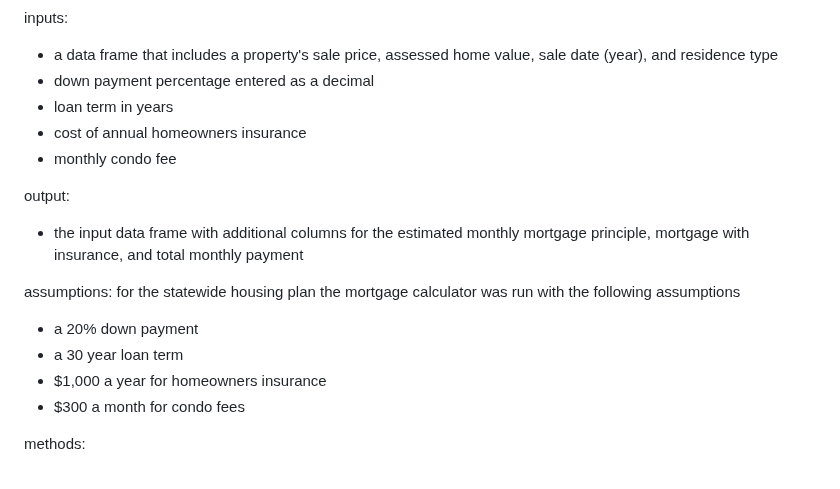
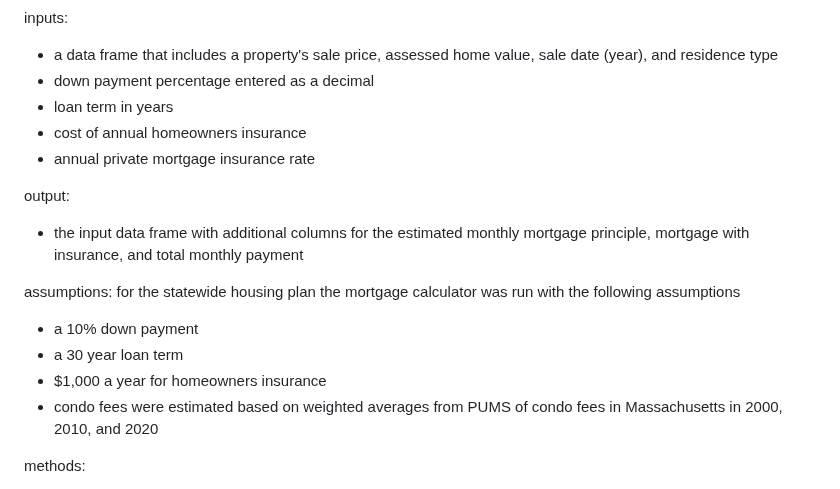
Before and after one commit to MAPC/statewidehousingplan, a Markdown page: third-party-data/sales affordable to middle income buyers/README.md, the part around the change. Rendered like a GitHub page.

```diff
--- a/third-party-data/sales affordable to middle income buyers/README.md
+++ b/third-party-data/sales affordable to middle income buyers/README.md
@@ -10,17 +10,17 @@ inputs:
 - down payment percentage entered as a decimal
 - loan term in years
 - cost of annual homeowners insurance
-- monthly condo fee
+- annual private mortgage insurance rate
 
 output:
 - the input data frame with additional columns for the estimated monthly mortgage principle, mortgage with insurance, and total monthly payment
 
 assumptions:
 for the statewide housing plan the mortgage calculator was run with the following assumptions
-- a 20% down payment
+- a 10% down payment
 - a 30 year loan term
 - $1,000 a year for homeowners insurance
-- $300 a month for condo fees
+- condo fees were estimated based on weighted averages from PUMS of condo fees in Massachusetts in 2000, 2010, and 2020
 
 methods:
 1. use federal mortgage interest rates from Freddie Mac to calculate an average annual interest rate for each calendar year
```
